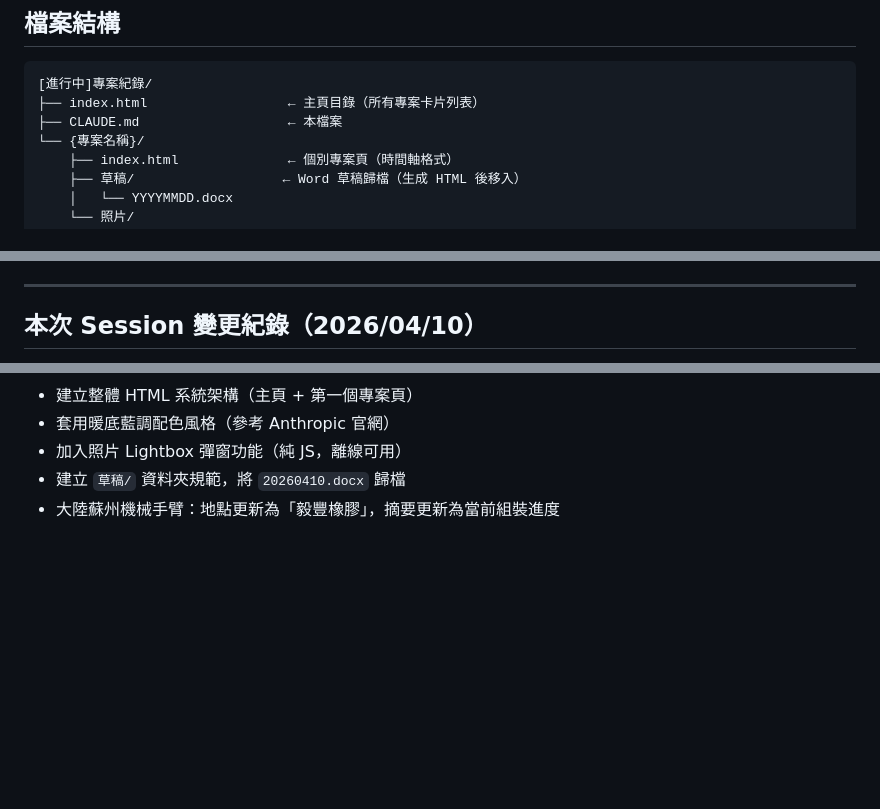
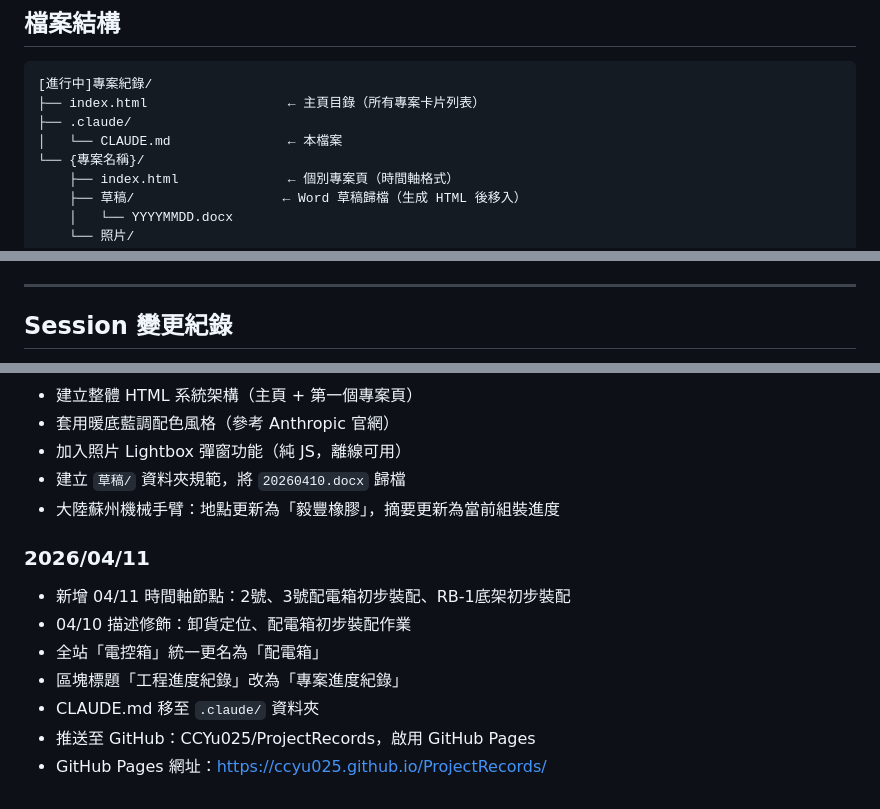
Before and after one commit to CCYu025/ProjectRecords, a Markdown page: .claude/CLAUDE.md, 3 parts joined by grey strips. GitHub-like rendering; blank space fills up the shorter version.

Commit message:
更新 CLAUDE.md：反映 2026/04/11 session 變更
Co-Authored-By: Claude Sonnet 4.6 <noreply@anthropic.com>

````diff
--- a/.claude/CLAUDE.md
+++ b/.claude/CLAUDE.md
@@ -15,7 +15,8 @@
 ```
 [進行中]專案紀錄/
 ├── index.html                  ← 主頁目錄（所有專案卡片列表）
-├── CLAUDE.md                   ← 本檔案
+├── .claude/
+│   └── CLAUDE.md               ← 本檔案
 └── {專案名稱}/
     ├── index.html              ← 個別專案頁（時間軸格式）
     ├── 草稿/                   ← Word 草稿歸檔（生成 HTML 後移入）
@@ -127,5 +128,5 @@ font-family: system-ui, 'Microsoft JhengHei', '微軟正黑體', sans-serif;
 
 ---
 
-## 本次 Session 變更紀錄（2026/04/10）
+## Session 變更紀錄
 
@@ -134,3 +136,12 @@ font-family: system-ui, 'Microsoft JhengHei', '微軟正黑體', sans-serif;
 - 加入照片 Lightbox 彈窗功能（純 JS，離線可用）
 - 建立 `草稿/` 資料夾規範，將 `20260410.docx` 歸檔
 - 大陸蘇州機械手臂：地點更新為「毅豐橡膠」，摘要更新為當前組裝進度
+
+### 2026/04/11
+- 新增 04/11 時間軸節點：2號、3號配電箱初步裝配、RB-1底架初步裝配
+- 04/10 描述修飾：卸貨定位、配電箱初步裝配作業
+- 全站「電控箱」統一更名為「配電箱」
+- 區塊標題「工程進度紀錄」改為「專案進度紀錄」
+- CLAUDE.md 移至 `.claude/` 資料夾
+- 推送至 GitHub：CCYu025/ProjectRecords，啟用 GitHub Pages
+- GitHub Pages 網址：https://ccyu025.github.io/ProjectRecords/
````
Also changed, not shown: other parts of .claude/CLAUDE.md (+2 -1 lines).
